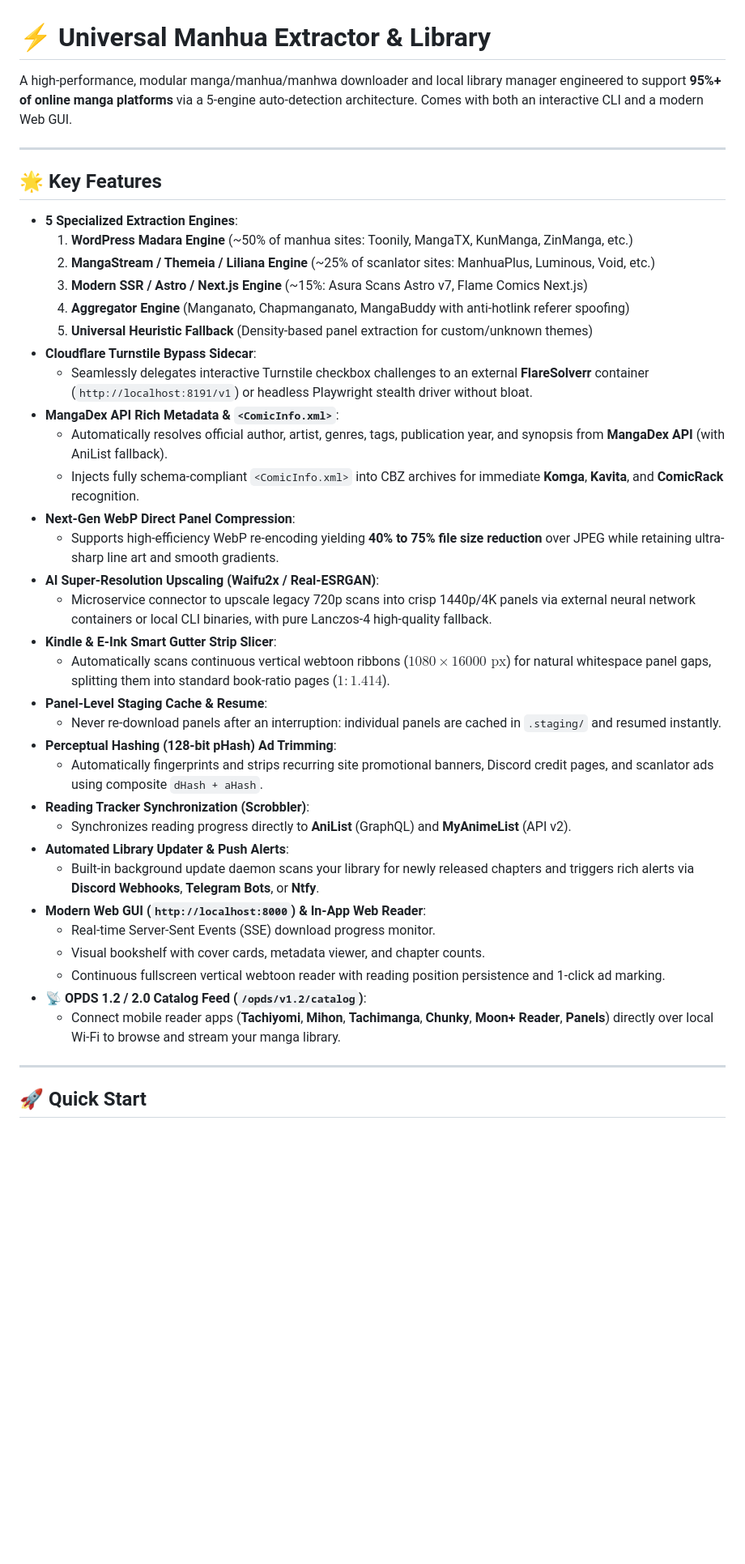
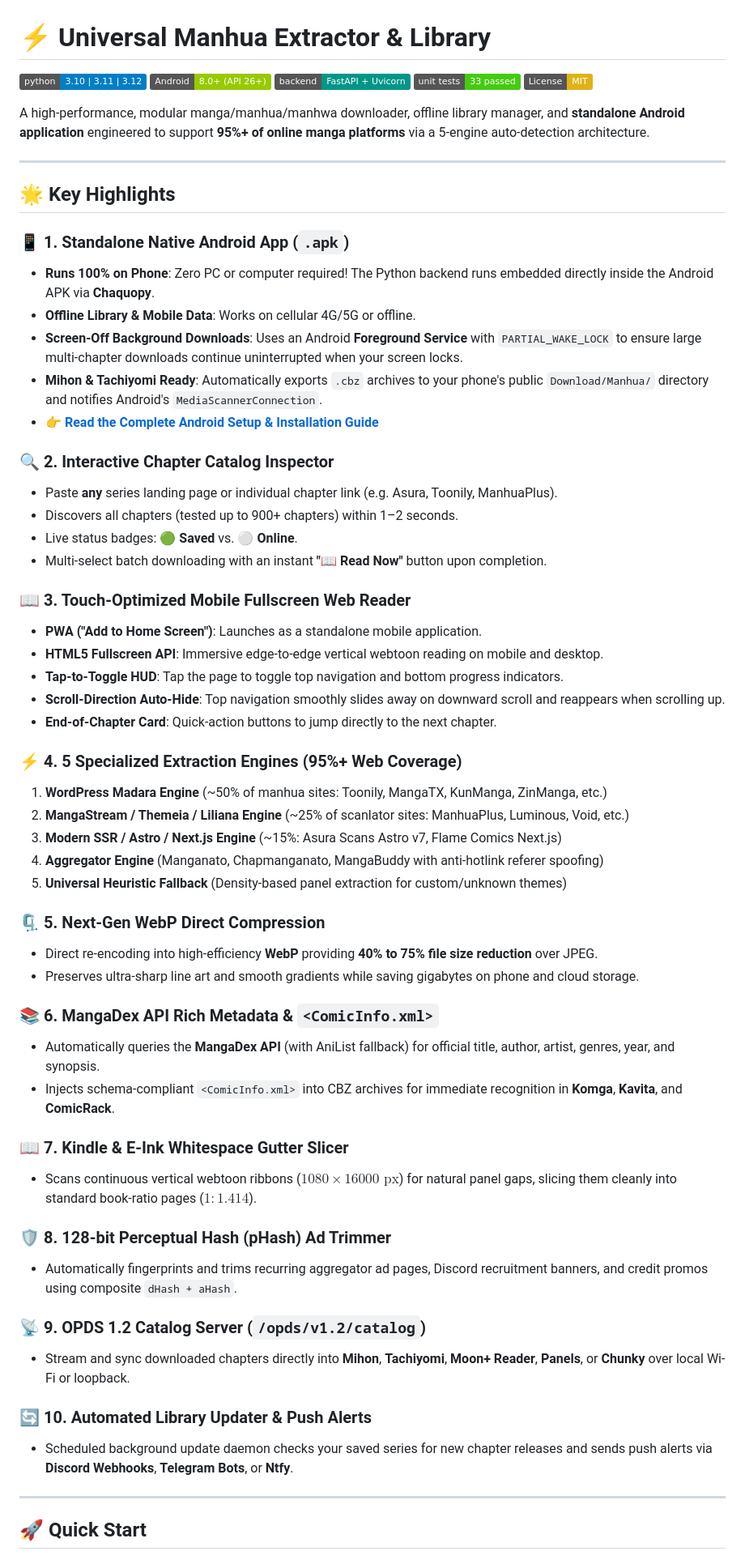
Before and after one commit to AdityaPatra-dev/Manhua-extractor, a Markdown page: README.md, the part around one of its changes. Shown at 81% size. Rendered like a GitHub page; badges without logos; blank space fills up the shorter version.

Commit message:
docs: enrich README with standalone Android guide, badges, and quick start options

```diff
--- a/README.md
+++ b/README.md
@@ -1,42 +1,63 @@
 # ⚡ Universal Manhua Extractor & Library
 
-A high-performance, modular manga/manhua/manhwa downloader and local library manager engineered to support **95%+ of online manga platforms** via a 5-engine auto-detection architecture. Comes with both an interactive CLI and a modern Web GUI.
+[![Python Version](https://img.shields.io/badge/python-3.10%20%7C%203.11%20%7C%203.12-blue?logo=python)](https://www.python.org/)
+[![Android Support](https://img.shields.io/badge/Android-8.0%2B%20(API%2026%2B)-green?logo=android)](ANDROID_SETUP_GUIDE.md)
+[![FastAPI](https://img.shields.io/badge/backend-FastAPI%20%2B%20Uvicorn-009688?logo=fastapi)](https://fastapi.tiangolo.com/)
+[![Tests](https://img.shields.io/badge/unit%20tests-33%20passed-success)](tests/)
+[![License: MIT](https://img.shields.io/badge/License-MIT-yellow.svg)](LICENSE)
+
+A high-performance, modular manga/manhua/manhwa downloader, offline library manager, and **standalone Android application** engineered to support **95%+ of online manga platforms** via a 5-engine auto-detection architecture.
 
 ---
 
-## 🌟 Key Features
+## 🌟 Key Highlights
 
-* **5 Specialized Extraction Engines**:
-  1. **WordPress Madara Engine** (~50% of manhua sites: Toonily, MangaTX, KunManga, ZinManga, etc.)
-  2. **MangaStream / Themeia / Liliana Engine** (~25% of scanlator sites: ManhuaPlus, Luminous, Void, etc.)
-  3. **Modern SSR / Astro / Next.js Engine** (~15%: Asura Scans Astro v7, Flame Comics Next.js)
-  4. **Aggregator Engine** (Manganato, Chapmanganato, MangaBuddy with anti-hotlink referer spoofing)
-  5. **Universal Heuristic Fallback** (Density-based panel extraction for custom/unknown themes)
-* **Cloudflare Turnstile Bypass Sidecar**:
-  * Seamlessly delegates interactive Turnstile checkbox challenges to an external **FlareSolverr** container (`http://localhost:8191/v1`) or headless Playwright stealth driver without bloat.
-* **MangaDex API Rich Metadata & `<ComicInfo.xml>`**:
-  * Automatically resolves official author, artist, genres, tags, publication year, and synopsis from **MangaDex API** (with AniList fallback).
-  * Injects fully schema-compliant `<ComicInfo.xml>` into CBZ archives for immediate **Komga**, **Kavita**, and **ComicRack** recognition.
-* **Next-Gen WebP Direct Panel Compression**:
-  * Supports high-efficiency WebP re-encoding yielding **40% to 75% file size reduction** over JPEG while retaining ultra-sharp line art and smooth gradients.
-* **AI Super-Resolution Upscaling (Waifu2x / Real-ESRGAN)**:
-  * Microservice connector to upscale legacy 720p scans into crisp 1440p/4K panels via external neural network containers or local CLI binaries, with pure Lanczos-4 high-quality fallback.
-* **Kindle & E-Ink Smart Gutter Strip Slicer**:
-  * Automatically scans continuous vertical webtoon ribbons ($1080 \times 16000\text{ px}$) for natural whitespace panel gaps, splitting them into standard book-ratio pages ($1:1.414$).
-* **Panel-Level Staging Cache & Resume**:
-  * Never re-download panels after an interruption: individual panels are cached in `.staging/` and resumed instantly.
-* **Perceptual Hashing (128-bit pHash) Ad Trimming**:
-  * Automatically fingerprints and strips recurring site promotional banners, Discord credit pages, and scanlator ads using composite `dHash + aHash`.
-* **Reading Tracker Synchronization (Scrobbler)**:
-  * Synchronizes reading progress directly to **AniList** (GraphQL) and **MyAnimeList** (API v2).
-* **Automated Library Updater & Push Alerts**:
-  * Built-in background update daemon scans your library for newly released chapters and triggers rich alerts via **Discord Webhooks**, **Telegram Bots**, or **Ntfy**.
-* **Modern Web GUI (`http://localhost:8000`) & In-App Web Reader**:
-  * Real-time Server-Sent Events (SSE) download progress monitor.
-  * Visual bookshelf with cover cards, metadata viewer, and chapter counts.
-  * Continuous fullscreen vertical webtoon reader with reading position persistence and 1-click ad marking.
-* **📡 OPDS 1.2 / 2.0 Catalog Feed (`/opds/v1.2/catalog`)**:
-  * Connect mobile reader apps (**Tachiyomi**, **Mihon**, **Tachimanga**, **Chunky**, **Moon+ Reader**, **Panels**) directly over local Wi-Fi to browse and stream your manga library.
+### 📱 1. Standalone Native Android App (`.apk`)
+* **Runs 100% on Phone**: Zero PC or computer required! The Python backend runs embedded directly inside the Android APK via **Chaquopy**.
+* **Offline Library & Mobile Data**: Works on cellular 4G/5G or offline.
+* **Screen-Off Background Downloads**: Uses an Android **Foreground Service** with `PARTIAL_WAKE_LOCK` to ensure large multi-chapter downloads continue uninterrupted when your screen locks.
+* **Mihon & Tachiyomi Ready**: Automatically exports `.cbz` archives to your phone's public `Download/Manhua/` directory and notifies Android's `MediaScannerConnection`.
+* 👉 **[Read the Complete Android Setup & Installation Guide](ANDROID_SETUP_GUIDE.md)**
+
+### 🔍 2. Interactive Chapter Catalog Inspector
+* Paste **any** series landing page or individual chapter link (e.g. Asura, Toonily, ManhuaPlus).
+* Discovers all chapters (tested up to 900+ chapters) within 1–2 seconds.
+* Live status badges: 🟢 **Saved** vs. ⚪ **Online**.
+* Multi-select batch downloading with an instant **"📖 Read Now"** button upon completion.
+
+### 📖 3. Touch-Optimized Mobile Fullscreen Web Reader
+* **PWA ("Add to Home Screen")**: Launches as a standalone mobile application.
+* **HTML5 Fullscreen API**: Immersive edge-to-edge vertical webtoon reading on mobile and desktop.
+* **Tap-to-Toggle HUD**: Tap the page to toggle top navigation and bottom progress indicators.
+* **Scroll-Direction Auto-Hide**: Top navigation smoothly slides away on downward scroll and reappears when scrolling up.
+* **End-of-Chapter Card**: Quick-action buttons to jump directly to the next chapter.
+
+### ⚡ 4. 5 Specialized Extraction Engines (95%+ Web Coverage)
+1. **WordPress Madara Engine** (~50% of manhua sites: Toonily, MangaTX, KunManga, ZinManga, etc.)
+2. **MangaStream / Themeia / Liliana Engine** (~25% of scanlator sites: ManhuaPlus, Luminous, Void, etc.)
+3. **Modern SSR / Astro / Next.js Engine** (~15%: Asura Scans Astro v7, Flame Comics Next.js)
+4. **Aggregator Engine** (Manganato, Chapmanganato, MangaBuddy with anti-hotlink referer spoofing)
+5. **Universal Heuristic Fallback** (Density-based panel extraction for custom/unknown themes)
+
+### 🗜️ 5. Next-Gen WebP Direct Compression
+* Direct re-encoding into high-efficiency **WebP** providing **40% to 75% file size reduction** over JPEG.
+* Preserves ultra-sharp line art and smooth gradients while saving gigabytes on phone and cloud storage.
+
+### 📚 6. MangaDex API Rich Metadata & `<ComicInfo.xml>`
+* Automatically queries the **MangaDex API** (with AniList fallback) for official title, author, artist, genres, year, and synopsis.
+* Injects schema-compliant `<ComicInfo.xml>` into CBZ archives for immediate recognition in **Komga**, **Kavita**, and **ComicRack**.
+
+### 📖 7. Kindle & E-Ink Whitespace Gutter Slicer
+* Scans continuous vertical webtoon ribbons ($1080 \times 16000\text{ px}$) for natural panel gaps, slicing them cleanly into standard book-ratio pages ($1:1.414$).
+
+### 🛡️ 8. 128-bit Perceptual Hash (pHash) Ad Trimmer
+* Automatically fingerprints and trims recurring aggregator ad pages, Discord recruitment banners, and credit promos using composite `dHash + aHash`.
+
+### 📡 9. OPDS 1.2 Catalog Server (`/opds/v1.2/catalog`)
+* Stream and sync downloaded chapters directly into **Mihon**, **Tachiyomi**, **Moon+ Reader**, **Panels**, or **Chunky** over local Wi-Fi or loopback.
+
+### 🔄 10. Automated Library Updater & Push Alerts
+* Scheduled background update daemon checks your saved series for new chapter releases and sends push alerts via **Discord Webhooks**, **Telegram Bots**, or **Ntfy**.
 
 ---
 
```
Also changed, not shown: other parts of README.md (+55 -56 lines), ANDROID_SETUP_GUIDE.md (line endings or trailing spaces).
